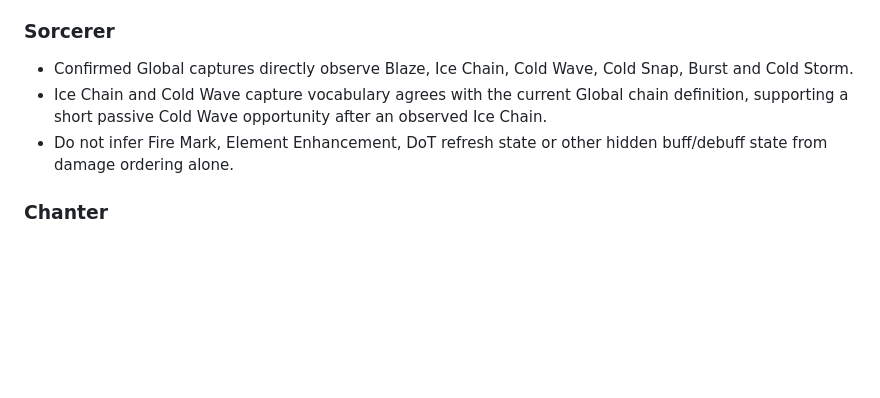
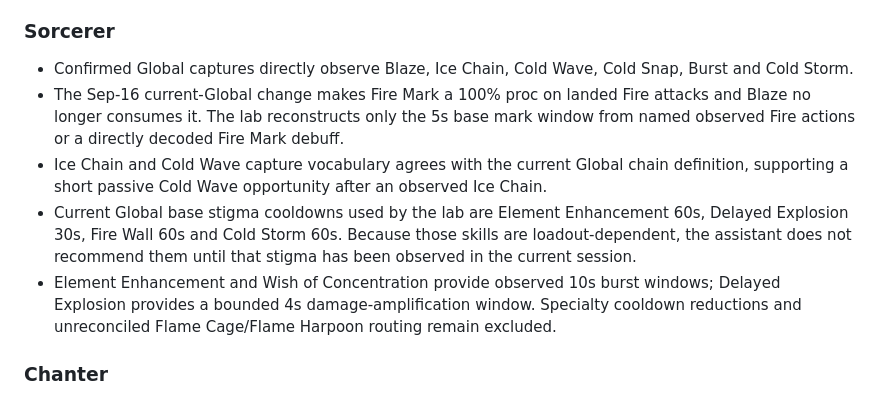
Before and after one commit to BradyTheGoat94/GoatMeter-Rotation-Lab, a Markdown page: docs/rotation-evidence.md, the part around the change. Drawn GitHub-style; blank space fills up the shorter version.

Commit message:
Document Sorcerer current-Global passive gating policy

```diff
--- a/docs/rotation-evidence.md
+++ b/docs/rotation-evidence.md
@@ -36,8 +36,10 @@ This file records sanitized observations used to challenge or corroborate provis
 
 ### Sorcerer
 - Confirmed Global captures directly observe Blaze, Ice Chain, Cold Wave, Cold Snap, Burst and Cold Storm.
+- The Sep-16 current-Global change makes Fire Mark a 100% proc on landed Fire attacks and Blaze no longer consumes it. The lab reconstructs only the 5s base mark window from named observed Fire actions or a directly decoded Fire Mark debuff.
 - Ice Chain and Cold Wave capture vocabulary agrees with the current Global chain definition, supporting a short passive Cold Wave opportunity after an observed Ice Chain.
-- Do not infer Fire Mark, Element Enhancement, DoT refresh state or other hidden buff/debuff state from damage ordering alone.
+- Current Global base stigma cooldowns used by the lab are Element Enhancement 60s, Delayed Explosion 30s, Fire Wall 60s and Cold Storm 60s. Because those skills are loadout-dependent, the assistant does not recommend them until that stigma has been observed in the current session.
+- Element Enhancement and Wish of Concentration provide observed 10s burst windows; Delayed Explosion provides a bounded 4s damage-amplification window. Specialty cooldown reductions and unreconciled Flame Cage/Flame Harpoon routing remain excluded.
 
 ### Chanter
 - Confirmed Global captures directly observe Rushing Smash, Bursting Blow, Fracturing Blow, Incandescent Blow, Onslaught and Impactful Crush.
```
